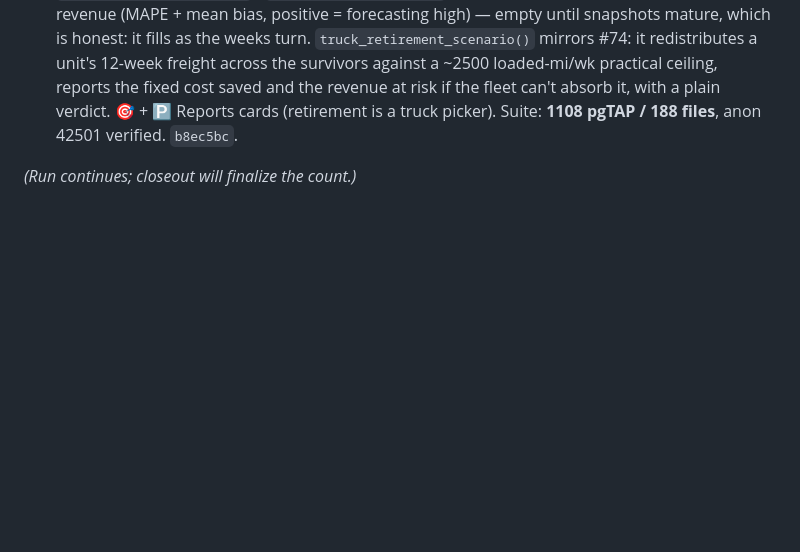
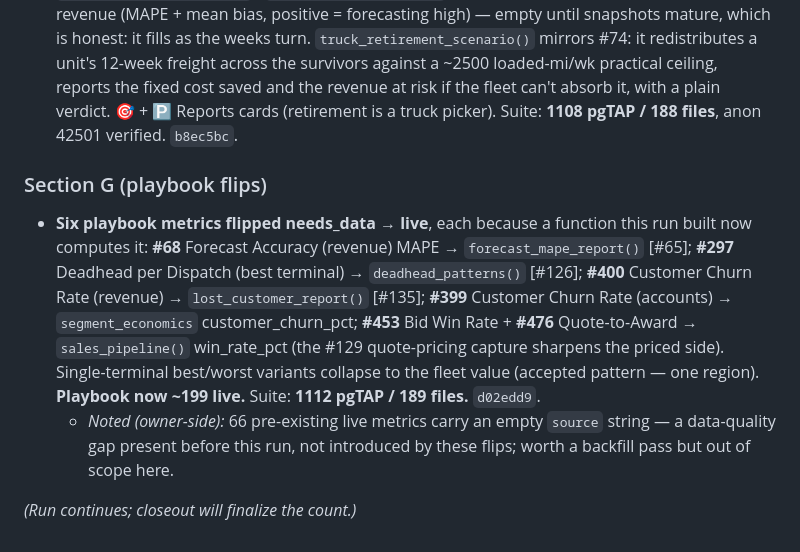
Before and after one commit to turkyildiz/truxon, a Markdown page: vault/Reports/ACCOUNTABILITY_R9_2026-07-23.md, the part around the change. Rendered like a GitHub page; blank space fills up the shorter version.

Commit message:
R9 report: Section G — six playbook flips (playbook ~199 live, suite 1112)
Co-Authored-By: Claude Fable 5 <noreply@anthropic.com>

```diff
--- a/vault/Reports/ACCOUNTABILITY_R9_2026-07-23.md
+++ b/vault/Reports/ACCOUNTABILITY_R9_2026-07-23.md
@@ -185,4 +185,8 @@ Lynx warm-pin, vision tiling @200 DPI, LLM extraction ledger (prompt sha only),
 
 - **#65/#73 forecast MAPE + retire-a-truck what-if — SECTION E TARGETS DONE.** `forecast_snapshots` banks each week's revenue prediction (Monday cron `capture_revenue_forecast`); `forecast_mape_report()` grades matured weeks against realized revenue (MAPE + mean bias, positive = forecasting high) — empty until snapshots mature, which is honest: it fills as the weeks turn. `truck_retirement_scenario()` mirrors #74: it redistributes a unit's 12-week freight across the survivors against a ~2500 loaded-mi/wk practical ceiling, reports the fixed cost saved and the revenue at risk if the fleet can't absorb it, with a plain verdict. 🎯 + 🅿️ Reports cards (retirement is a truck picker). Suite: **1108 pgTAP / 188 files**, anon 42501 verified. `b8ec5bc`.
 
+### Section G (playbook flips)
+- **Six playbook metrics flipped needs_data → live**, each because a function this run built now computes it: **#68** Forecast Accuracy (revenue) MAPE → `forecast_mape_report()` [#65]; **#297** Deadhead per Dispatch (best terminal) → `deadhead_patterns()` [#126]; **#400** Customer Churn Rate (revenue) → `lost_customer_report()` [#135]; **#399** Customer Churn Rate (accounts) → `segment_economics` customer_churn_pct; **#453** Bid Win Rate + **#476** Quote-to-Award → `sales_pipeline()` win_rate_pct (the #129 quote-pricing capture sharpens the priced side). Single-terminal best/worst variants collapse to the fleet value (accepted pattern — one region). **Playbook now ~199 live.** Suite: **1112 pgTAP / 189 files.** `d02edd9`.
+  - *Noted (owner-side):* 66 pre-existing live metrics carry an empty `source` string — a data-quality gap present before this run, not introduced by these flips; worth a backfill pass but out of scope here.
+
 *(Run continues; closeout will finalize the count.)*
```
